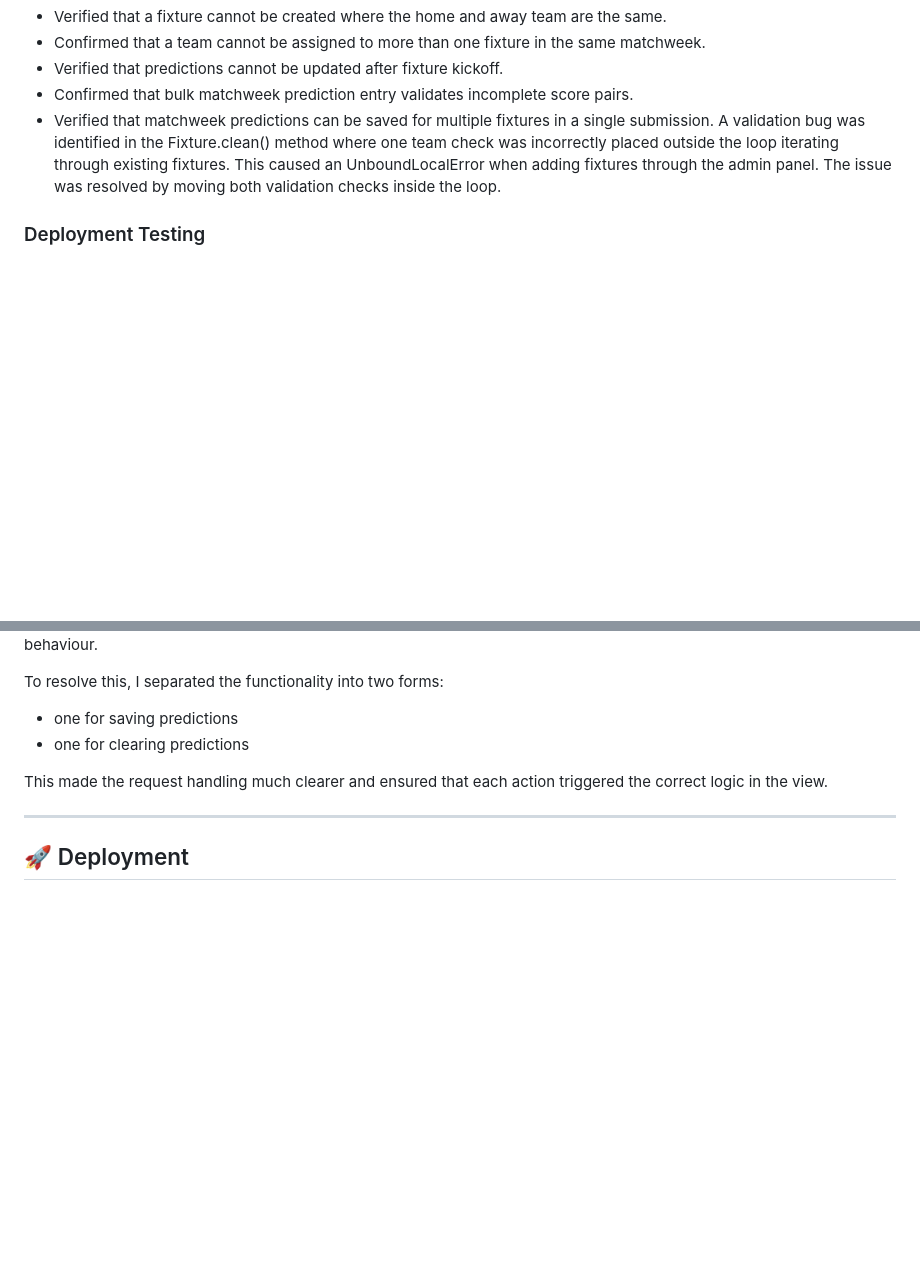
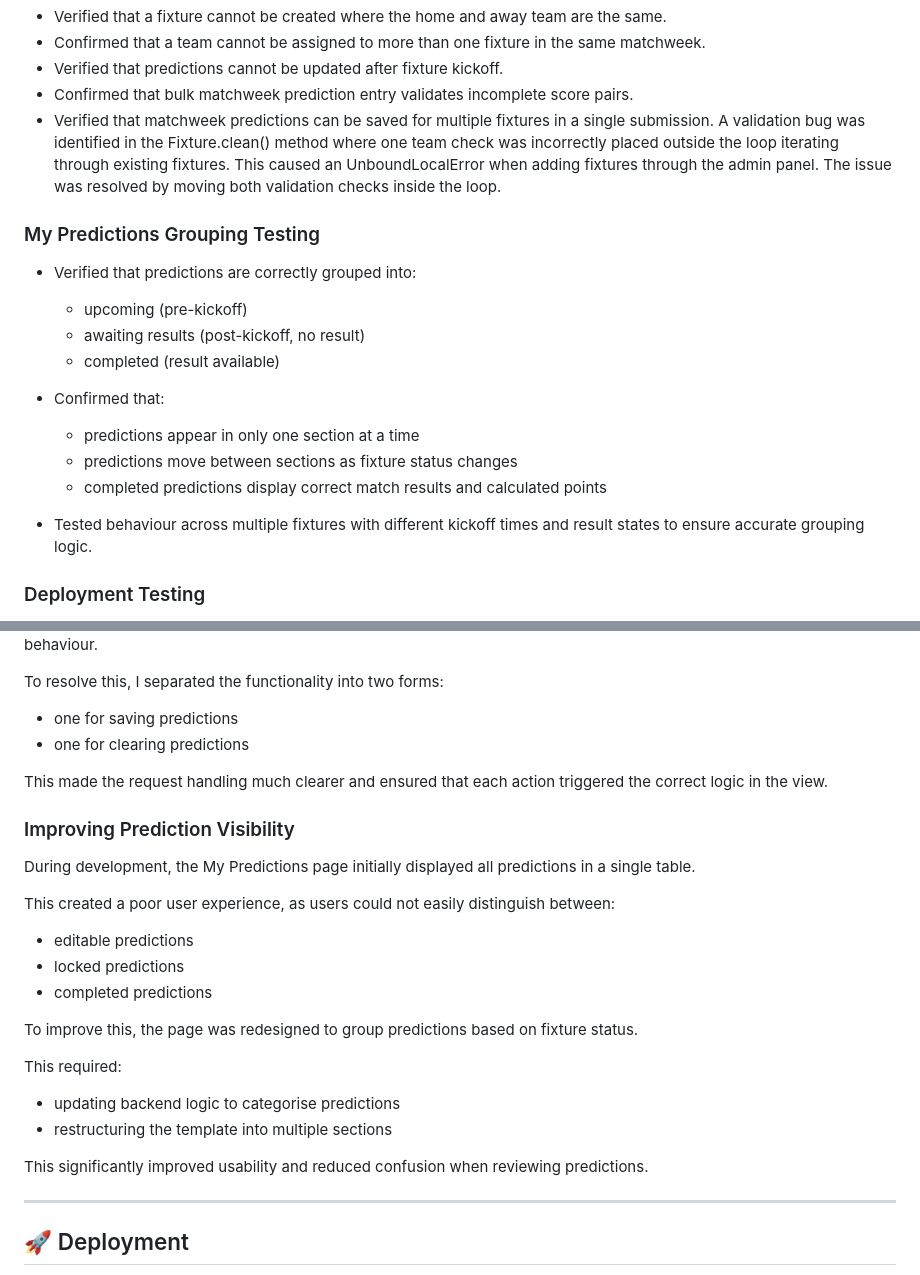
Before and after one commit to joeb-brfc/champpredict, a Markdown page: README.md, 2 parts joined by grey strips. Rendered like a GitHub page; blank space fills up the shorter version.

```diff
--- a/README.md
+++ b/README.md
@@ -386,6 +415,20 @@ This structure keeps the data consistent and avoids duplicating team information
 - Verified that matchweek predictions can be saved for multiple fixtures in a single submission.
 A validation bug was identified in the Fixture.clean() method where one team check was incorrectly placed outside the loop iterating through existing fixtures. This caused an UnboundLocalError when adding fixtures through the admin panel. The issue was resolved by moving both validation checks inside the loop.
 
+### My Predictions Grouping Testing
+
+- Verified that predictions are correctly grouped into:
+  - upcoming (pre-kickoff)
+  - awaiting results (post-kickoff, no result)
+  - completed (result available)
+
+- Confirmed that:
+  - predictions appear in only one section at a time
+  - predictions move between sections as fixture status changes
+  - completed predictions display correct match results and calculated points
+
+- Tested behaviour across multiple fixtures with different kickoff times and result states to ensure accurate grouping logic.
+
 ### Deployment Testing
 
 - After deploying new code to Heroku, the application initially returned a **500 server error** on fixture pages because the production database schema had not yet been updated. This was resolved by running:
@@ -424,6 +469,25 @@ To resolve this, I separated the functionality into two forms:
 - one for clearing predictions
 
 This made the request handling much clearer and ensured that each action triggered the correct logic in the view.
+
+### Improving Prediction Visibility
+
+During development, the My Predictions page initially displayed all predictions in a single table.
+
+This created a poor user experience, as users could not easily distinguish between:
+
+- editable predictions
+- locked predictions
+- completed predictions
+
+To improve this, the page was redesigned to group predictions based on fixture status.
+
+This required:
+
+- updating backend logic to categorise predictions
+- restructuring the template into multiple sections
+
+This significantly improved usability and reduced confusion when reviewing predictions.
 
 ---
 
```
Also changed, not shown: other parts of README.md (+39 -8 lines).
